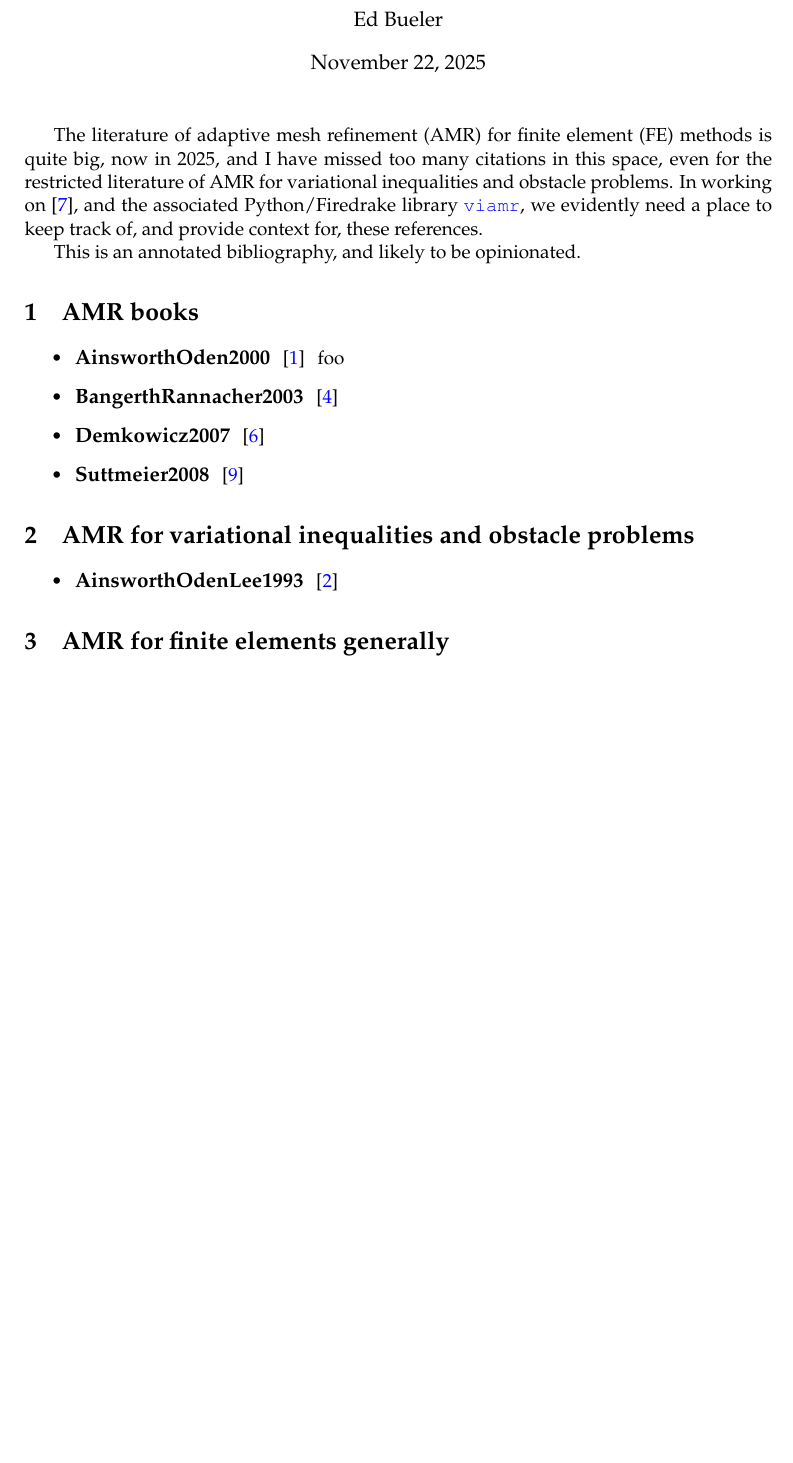
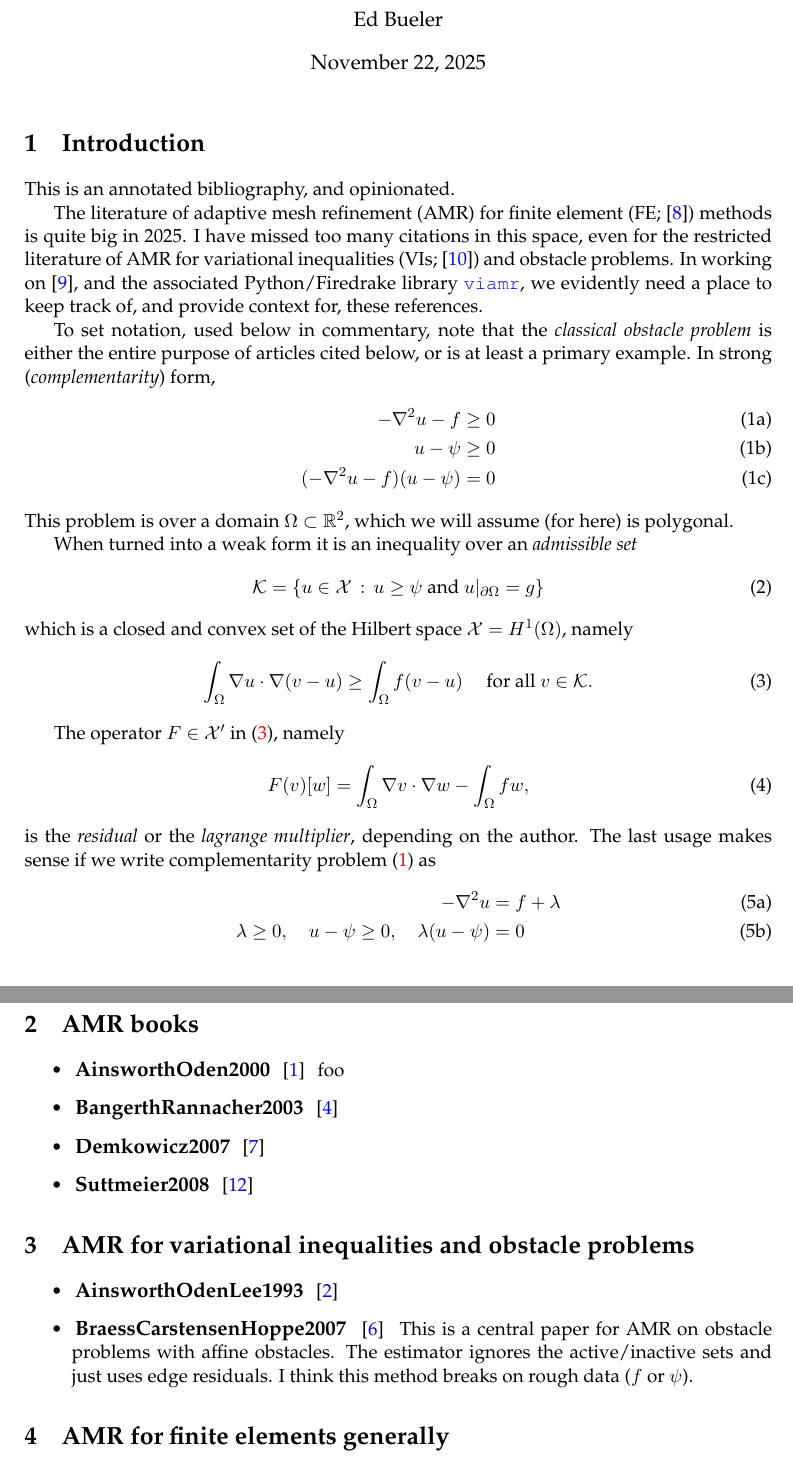
Before and after one commit to bueler/amr-biblio, a LaTeX document (ab.tex): part of page 1 of 2 before the commit and two parts of pages 1 and 2 of 3 after it, the two joined at a grey line, cut so that both start at the same text, the shorter picture padded with empty space. Compiled offline with pdfLaTeX.

Commit message:
work a little, and start opinionating

```diff
--- a/ab.tex
+++ b/ab.tex
@@ -33,9 +33,42 @@
 \begin{document}
 \maketitle
 
-The literature of adaptive mesh refinement (AMR) for finite element (FE) methods is quite big, now in 2025, and I have missed too many citations in this space, even for the restricted literature of AMR for variational inequalities and obstacle problems.  In working on \cite{FochesattoBueler2025}, and the associated Python/Firedrake library  \href{https://github.com/StefanoFochesatto/viamr}{\texttt{viamr}}, we evidently need a place to keep track of, and provide context for, these references.
+\section{Introduction}
 
-This is an annotated bibliography, and likely to be opinionated.
+This is an annotated bibliography, and opinionated.
+
+The literature of adaptive mesh refinement (AMR) for finite element (FE; \cite{ElmanSilvesterWathen2014}) methods is quite big in 2025.  I have missed too many citations in this space, even for the restricted literature of AMR for variational inequalities (VIs; \cite{KinderlehrerStampacchia1980}) and obstacle problems.  In working on \cite{FochesattoBueler2025}, and the associated Python/Firedrake library  \href{https://github.com/StefanoFochesatto/viamr}{\texttt{viamr}}, we evidently need a place to keep track of, and provide context for, these references.
+
+To set notation, used below in commentary, note that the \emph{classical obstacle problem} is either the entire purpose of articles cited below, or is at least a primary example.  In strong (\emph{complementarity}) form,
+\begin{subequations} \label{eq:ncp}
+\begin{align}
+  -\nabla^2 u - f &\geq 0 \\
+  u - \psi &\geq 0 \\
+  (-\nabla^2u - f)(u - \psi) &= 0
+\end{align}
+\end{subequations}
+This problem is over a domain $\Omega \subset \RR^2$, which we will assume (for here) is polygonal.
+
+When turned into a weak form it is an inequality over an \emph{admissible set}
+\begin{equation}
+\cK = \{u \in \cX \,:\, u \ge \psi \text{ and } u|_{\partial \Omega} = g\}
+\end{equation}
+which is a closed and convex set of the Hilbert space $\cX = H^1(\Omega)$, namely
+\begin{equation}
+\int_\Omega \nabla u \cdot \nabla(v - u) \ge \int_\Omega f(v - u) \quad \text{ for all } v \in \cK. \label{eq:vi}
+\end{equation}
+
+The operator $F \in \cX'$ in \eqref{eq:vi}, namely
+\begin{equation}
+F(v)[w] = \int_\Omega \nabla v \cdot \nabla w - \int_\Omega f w,
+\end{equation}
+is the \emph{residual} or the \emph{lagrange multiplier}, depending on the author.  The last usage makes sense if we write complementarity problem \eqref{eq:ncp} as
+\begin{subequations} \label{eq:ncplagrange}
+\begin{align}
+  -\nabla^2 u &= f + \lambda \\
+  \lambda \geq 0, \quad u - \psi \geq 0, \quad \lambda (u - \psi) &= 0
+\end{align}
+\end{subequations}
 
 \newcommand{\nm}[1]{\item \,{\large \textbf{#1}} \, \cite{#1} \,}
 
@@ -52,6 +85,7 @@ This is an annotated bibliography, and likely to be opinionated.
 
 \begin{itemize}
 \nm{AinsworthOdenLee1993}
+\nm{BraessCarstensenHoppe2007}  This is a central paper for AMR on obstacle problems with affine obstacles.  The estimator ignores the active/inactive sets and just uses edge residuals.  I think this method breaks on rough data ($f$ or $\psi$).
 \end{itemize}
 
 \section{AMR for finite elements generally}
```
Also changed, not shown: ab.bib (+10 -0 lines).
